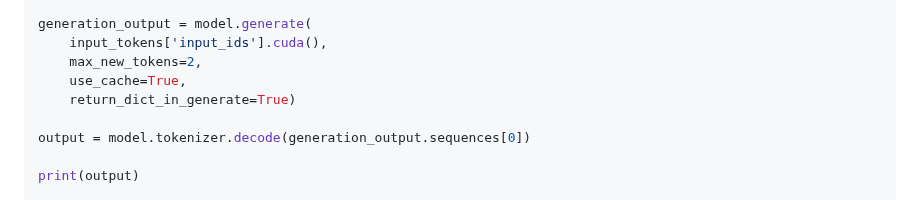
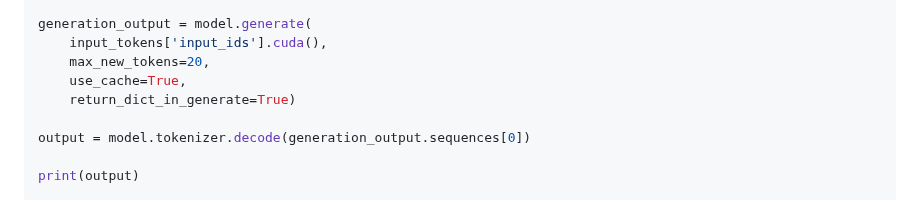
Before and after one commit to lyogavin/airllm, a Markdown page: air_llm/README.md, the part around the change. GitHub-like rendering.

Commit message:
Update README.md, increase max_new_tokens

```diff
--- a/air_llm/README.md
+++ b/air_llm/README.md
@@ -54,7 +54,7 @@ input_tokens = model.tokenizer(input_text,
 
 generation_output = model.generate(
     input_tokens['input_ids'].cuda(),
-    max_new_tokens=2,
+    max_new_tokens=20,
     use_cache=True,
     return_dict_in_generate=True)
 
```
